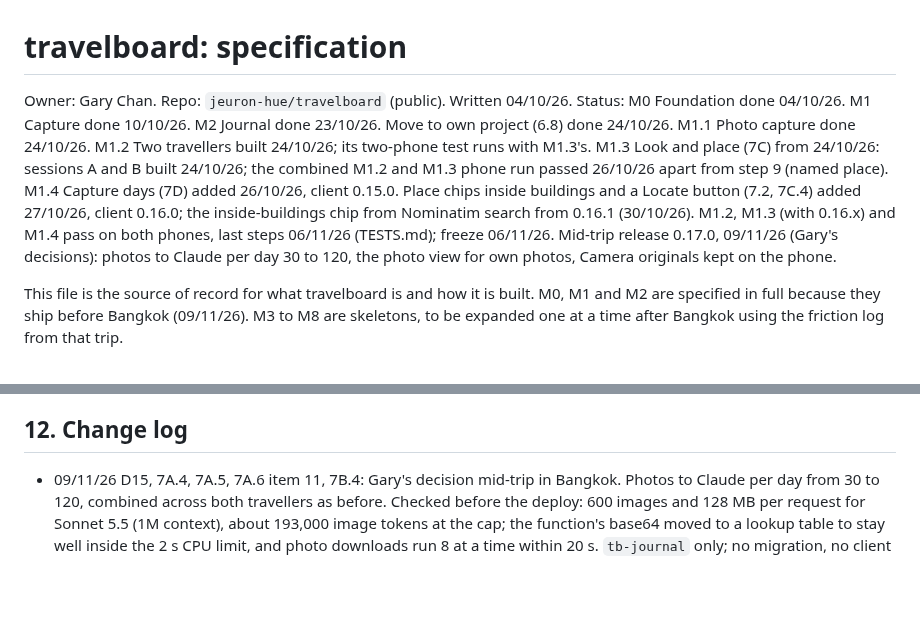
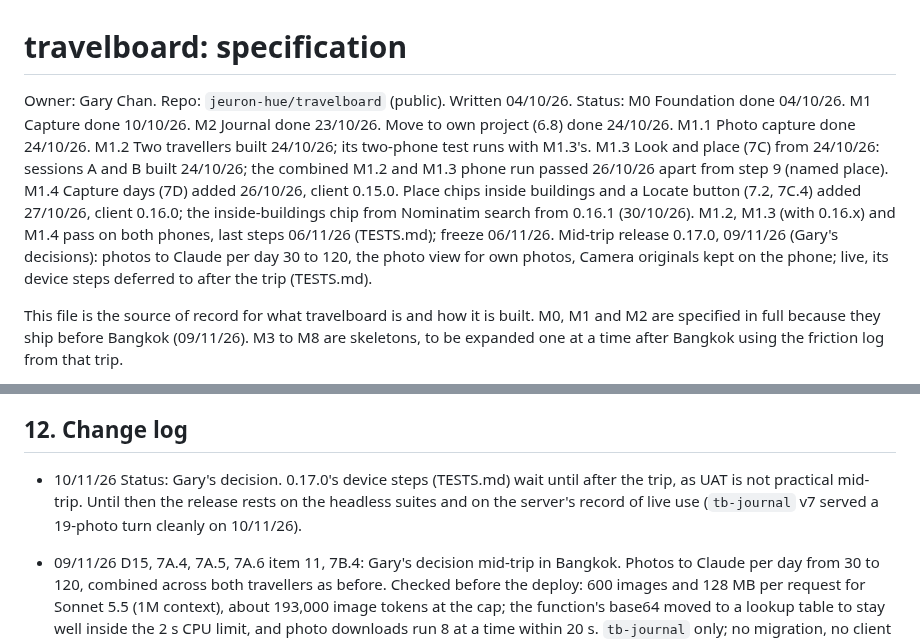
Before and after one commit to jeuron-hue/travelboard, a Markdown page: SPEC.md, 2 parts joined by grey strips. Rendered like a GitHub page; blank space fills up the shorter version.

```diff
--- a/SPEC.md
+++ b/SPEC.md
@@ -1,7 +1,7 @@
 # travelboard: specification
 
 Owner: Gary Chan. Repo: `jeuron-hue/travelboard` (public). Written 04/10/26.
-Status: M0 Foundation done 04/10/26. M1 Capture done 10/10/26. M2 Journal done 23/10/26. Move to own project (6.8) done 24/10/26. M1.1 Photo capture done 24/10/26. M1.2 Two travellers built 24/10/26; its two-phone test runs with M1.3's. M1.3 Look and place (7C) from 24/10/26: sessions A and B built 24/10/26; the combined M1.2 and M1.3 phone run passed 26/10/26 apart from step 9 (named place). M1.4 Capture days (7D) added 26/10/26, client 0.15.0. Place chips inside buildings and a Locate button (7.2, 7C.4) added 27/10/26, client 0.16.0; the inside-buildings chip from Nominatim search from 0.16.1 (30/10/26). M1.2, M1.3 (with 0.16.x) and M1.4 pass on both phones, last steps 06/11/26 (TESTS.md); freeze 06/11/26. Mid-trip release 0.17.0, 09/11/26 (Gary's decisions): photos to Claude per day 30 to 120, the photo view for own photos, Camera originals kept on the phone.
+Status: M0 Foundation done 04/10/26. M1 Capture done 10/10/26. M2 Journal done 23/10/26. Move to own project (6.8) done 24/10/26. M1.1 Photo capture done 24/10/26. M1.2 Two travellers built 24/10/26; its two-phone test runs with M1.3's. M1.3 Look and place (7C) from 24/10/26: sessions A and B built 24/10/26; the combined M1.2 and M1.3 phone run passed 26/10/26 apart from step 9 (named place). M1.4 Capture days (7D) added 26/10/26, client 0.15.0. Place chips inside buildings and a Locate button (7.2, 7C.4) added 27/10/26, client 0.16.0; the inside-buildings chip from Nominatim search from 0.16.1 (30/10/26). M1.2, M1.3 (with 0.16.x) and M1.4 pass on both phones, last steps 06/11/26 (TESTS.md); freeze 06/11/26. Mid-trip release 0.17.0, 09/11/26 (Gary's decisions): photos to Claude per day 30 to 120, the photo view for own photos, Camera originals kept on the phone; live, its device steps deferred to after the trip (TESTS.md).
 
 This file is the source of record for what travelboard is and how it is built. M0, M1 and M2 are specified in full because they ship before Bangkok (09/11/26). M3 to M8 are skeletons, to be expanded one at a time after Bangkok using the friction log from that trip.
 
@@ -742,6 +742,7 @@ Each skeleton is expanded to full spec before its module starts.
 
 ## 12. Change log
 
+- 10/11/26 Status: Gary's decision. 0.17.0's device steps (TESTS.md) wait until after the trip, as UAT is not practical mid-trip. Until then the release rests on the headless suites and on the server's record of live use (`tb-journal` v7 served a 19-photo turn cleanly on 10/11/26).
 - 09/11/26 D15, 7A.4, 7A.5, 7A.6 item 11, 7B.4: Gary's decision mid-trip in Bangkok. Photos to Claude per day from 30 to 120, combined across both travellers as before. Checked before the deploy: 600 images and 128 MB per request for Sonnet 5.5 (1M context), about 193,000 image tokens at the cap; the function's base64 moved to a lookup table to stay well inside the 2 s CPU limit, and photo downloads run 8 at a time within 20 s. `tb-journal` only; no migration, no client change for this item.
 - 09/11/26 7A.2, 7B.3: Gary's decision mid-trip. Tapping a row's photo opens the read-only photo view for own rows as for shared ones; a tap elsewhere on an own row still opens edit. On the capture and edit sheet the photo opens the same view. Client 0.17.0; no migration. Headless suite `m17.test.cjs`.
 - 09/11/26 D15, 7A.2: Gary's decision mid-trip. A photo from the in-app Camera (not Gallery) is also saved untouched to the phone, through a download link to the Download folder, as `travelboard_YYYYMMDD_HHMMSS.jpg`, before the shrink and without waiting; a failure the page can see shows one line and the capture saves as normal. Client 0.17.0; no migration.
```
Also changed, not shown: TESTS.md (+14 -3 lines).
